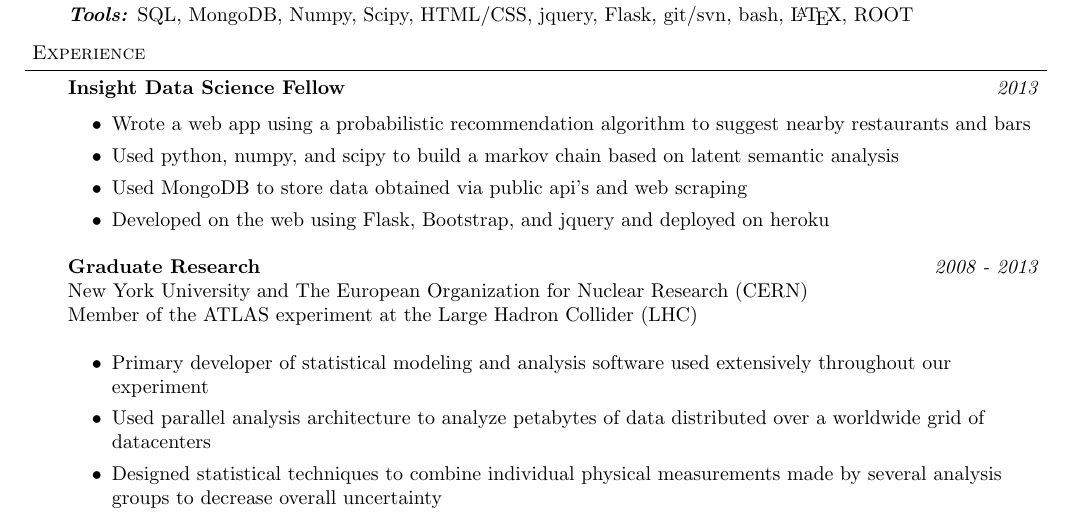
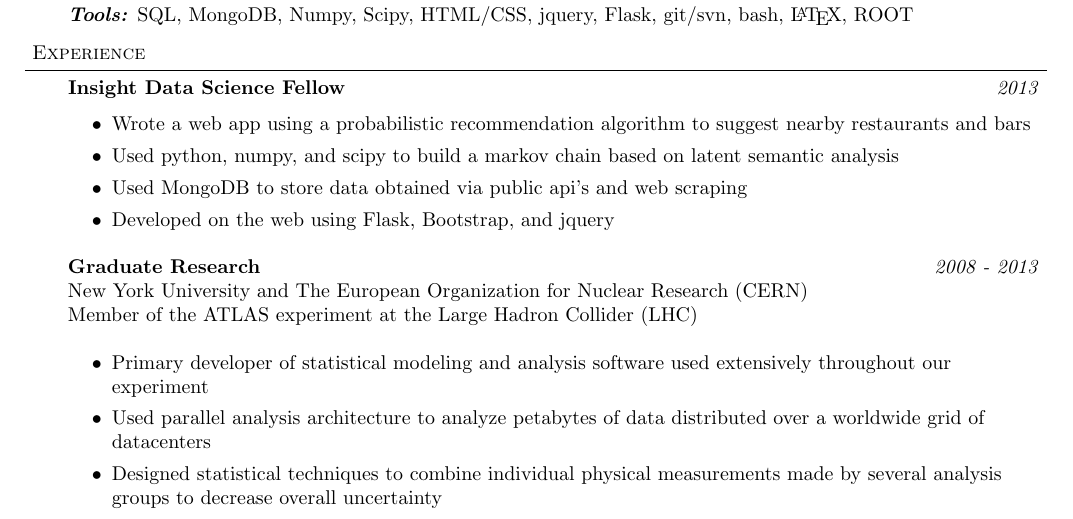
Before and after one commit to ghl3/resume, a LaTeX CV (resume.tex): part of the page, cut so that both start at the same text. Compiled offline with pdfLaTeX.

Commit message:
Slightly modified text

```diff
--- a/resume.tex
+++ b/resume.tex
@@ -115,7 +115,7 @@
         \item Wrote a web app using a probabilistic recommendation algorithm to suggest nearby restaurants and bars \\
         \item Used python, numpy, and scipy to build a markov chain based on latent semantic analysis \\
         \item Used MongoDB to store data obtained via public api's and web scraping \\
-        \item Developed on the web using Flask, Bootstrap, and jquery and deployed on heroku \\
+        \item Developed on the web using Flask, Bootstrap, and jquery \\
         \end{itemize}
 
         \medskip
```
